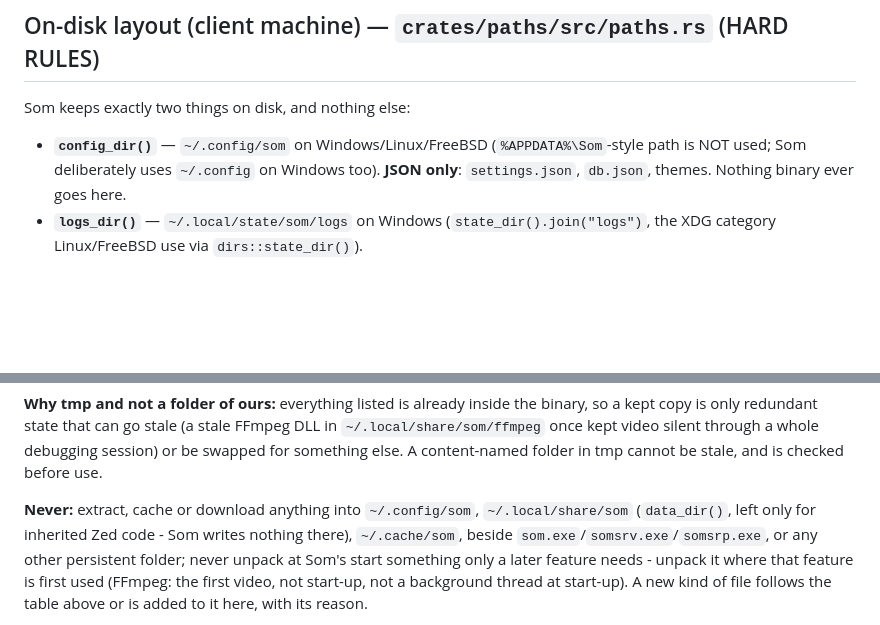
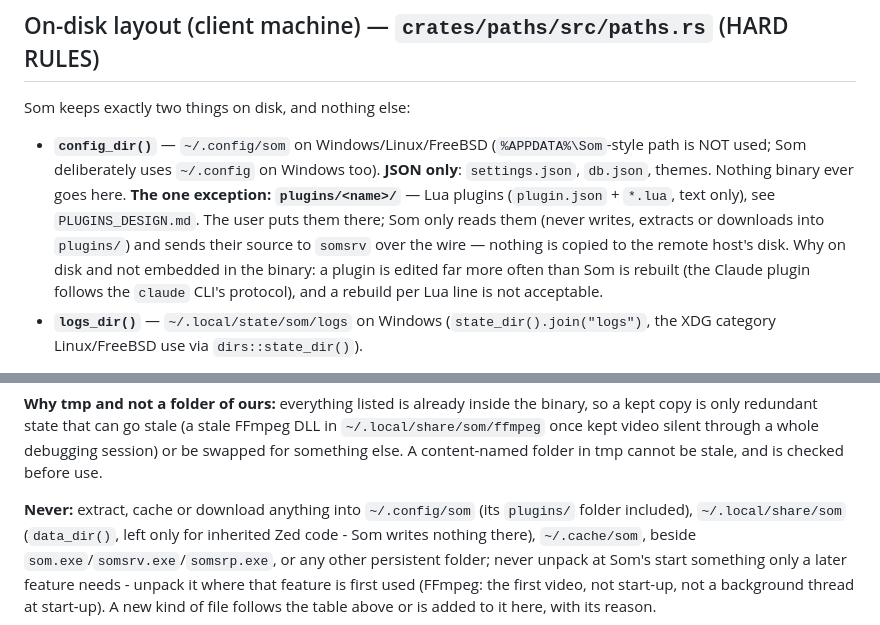
Before and after one commit to errordnk/som, a Markdown page: AGENTS.md, 2 parts joined by grey strips. GitHub-like rendering; blank space fills up the shorter version.

```diff
--- a/AGENTS.md
+++ b/AGENTS.md
@@ -156,6 +156,13 @@ Som keeps exactly two things on disk, and nothing else:
 - **`config_dir()`** — `~/.config/som` on Windows/Linux/FreeBSD (`%APPDATA%\Som`-style
   path is NOT used; Som deliberately uses `~/.config` on Windows too). **JSON only**:
   `settings.json`, `db.json`, themes. Nothing binary ever goes here.
+  **The one exception: `plugins/<name>/`** — Lua plugins (`plugin.json` +
+  `*.lua`, text only), see `PLUGINS_DESIGN.md`. The user puts them there; Som
+  only reads them (never writes, extracts or downloads into `plugins/`) and
+  sends their source to `somsrv` over the wire — nothing is copied to the
+  remote host's disk. Why on disk and not embedded in the binary: a plugin is
+  edited far more often than Som is rebuilt (the Claude plugin follows the
+  `claude` CLI's protocol), and a rebuild per Lua line is not acceptable.
 - **`logs_dir()`** — `~/.local/state/som/logs` on Windows (`state_dir().join("logs")`,
   the XDG category Linux/FreeBSD use via `dirs::state_dir()`).
 
@@ -183,7 +190,8 @@ DLL in `~/.local/share/som/ffmpeg` once kept video silent through a whole
 debugging session) or be swapped for something else. A content-named folder in
 tmp cannot be stale, and is checked before use.
 
-**Never:** extract, cache or download anything into `~/.config/som`,
+**Never:** extract, cache or download anything into `~/.config/som` (its
+`plugins/` folder included),
 `~/.local/share/som` (`data_dir()`, left only for inherited Zed code - Som writes
 nothing there), `~/.cache/som`, beside `som.exe`/`somsrv.exe`/`somsrp.exe`, or
 any other persistent folder; never unpack at Som's start something only a
```
Also changed, not shown: PLUGINS_DESIGN.md (added, +289 -0 lines).
